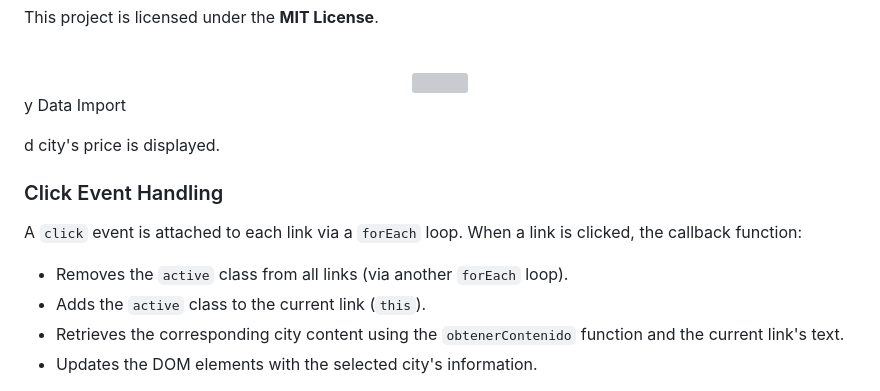
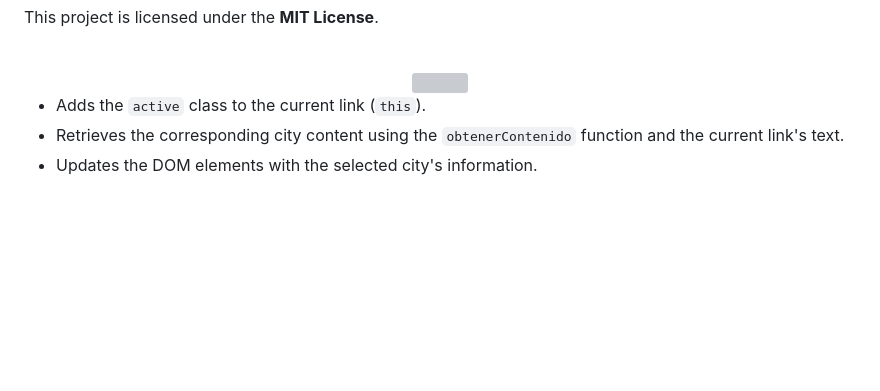
Before and after one commit to NietoDeveloper/CityInfoTravel, a Markdown page: README.md, the part around the change. GitHub-like rendering; blank space fills up the shorter version; grey boxes are pictures that could not be loaded.

```diff
--- a/README.md
+++ b/README.md
@@ -179,22 +179,6 @@ This project is licensed under the **MIT License**.
 
 
 
-
-
-
-
-
-
-
-y Data Import
-
-d city's  price is displayed.
-
-### Click Event Handling
-
-A `click` event is attached to each link via a `forEach` loop. When a link is clicked, the callback function:
-
-- Removes the `active` class from all links (via another `forEach` loop).
 - Adds the `active` class to the current link (`this`).
 - Retrieves the corresponding city content using the `obtenerContenido` function and the current link's text.
 - Updates the DOM elements with the selected city's information.
```
